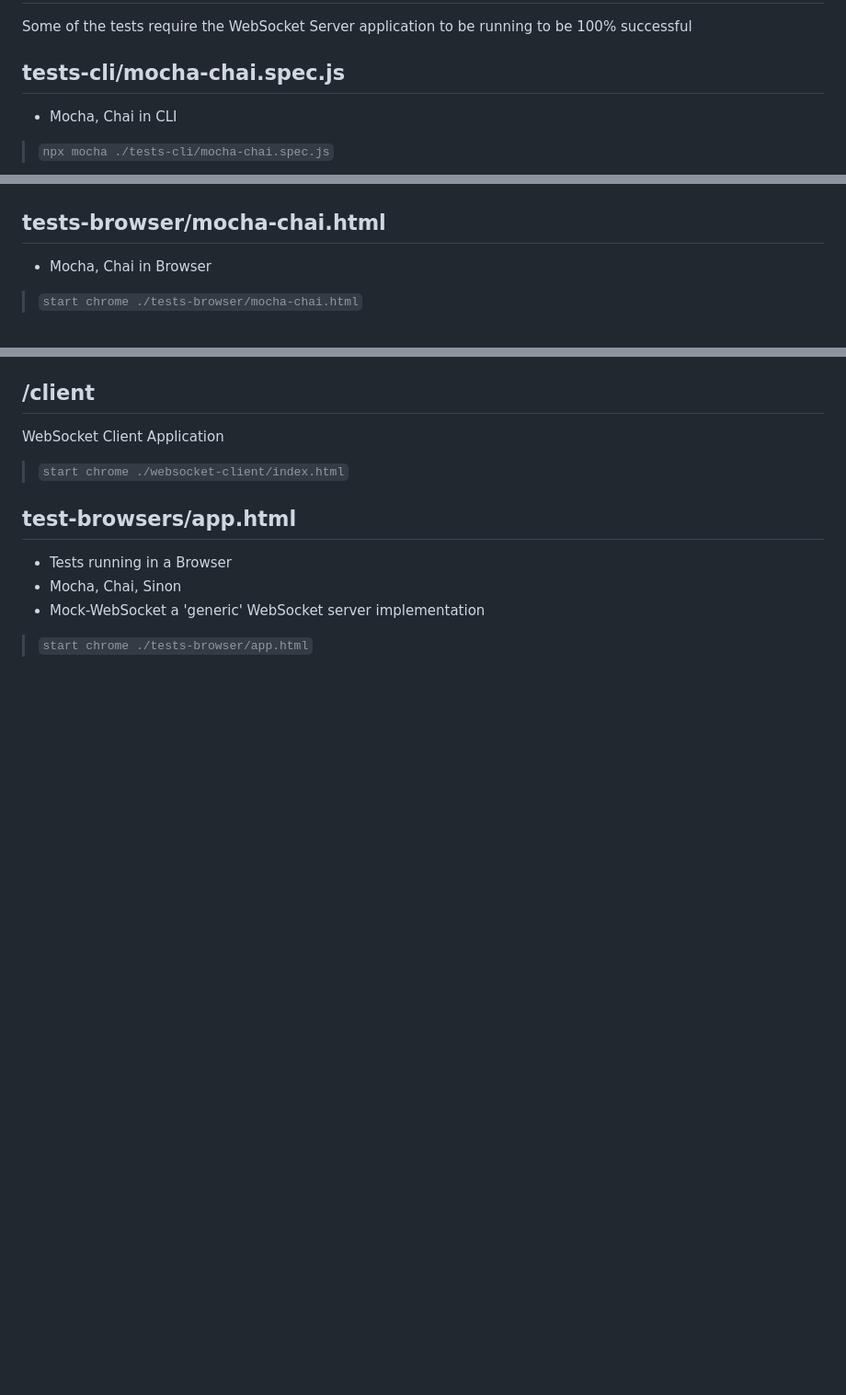
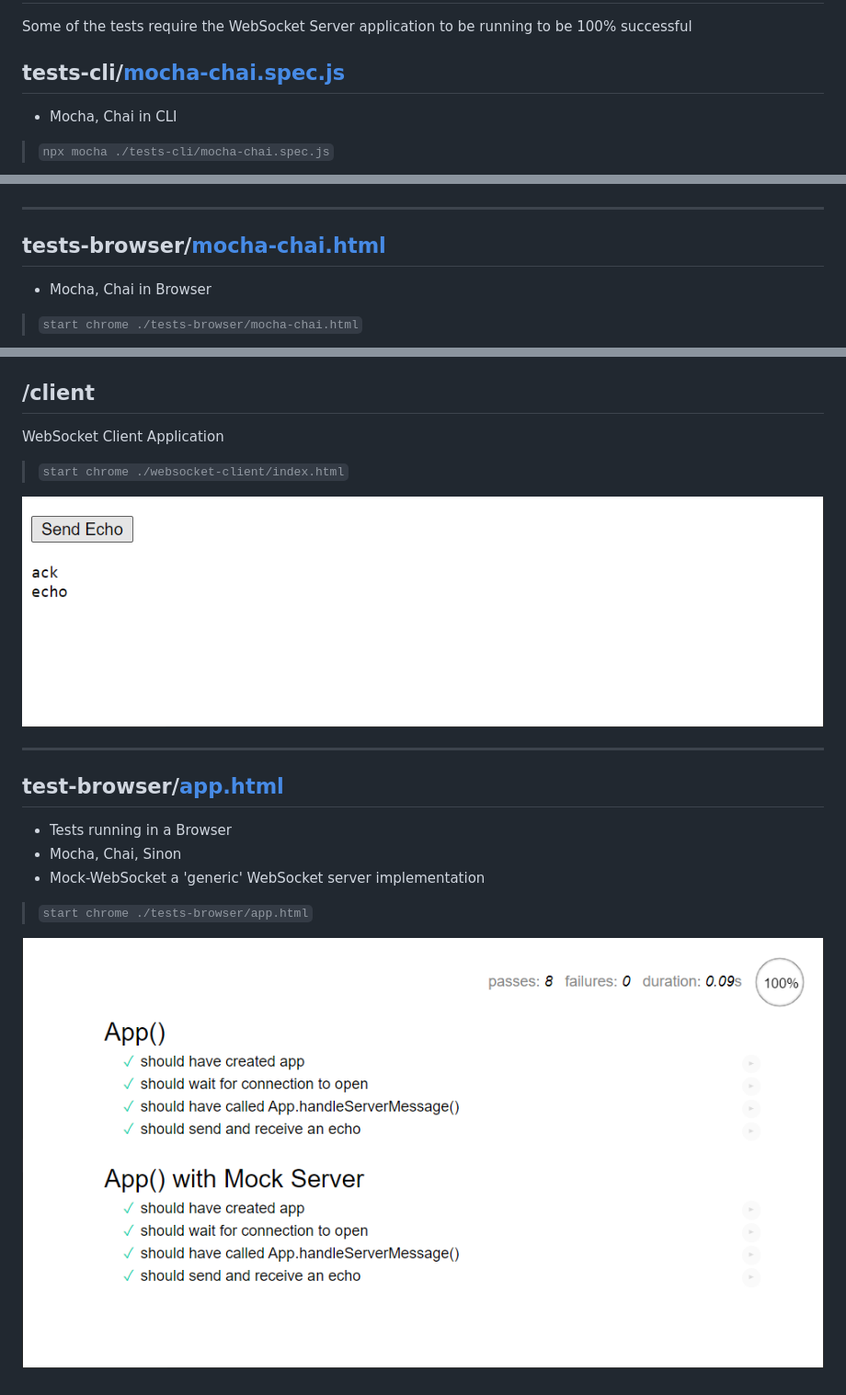
Before and after one commit to PhillipRC/websocket-testing, a Markdown page: README.md, 3 parts joined by grey strips. Shown: that part at 92% size. Rendered like a GitHub page; pictures changed too: tests-browser/app.png (added), websocket-client/index.png (added); blank space fills up the shorter version.

```diff
--- a/README.md
+++ b/README.md
@@ -32,13 +32,15 @@ Mostly these are experiments in understanding how [WebSockets](https://developer
 
 Some of the tests require the WebSocket Server application to be running to be 100% successful
 
-## tests-cli/mocha-chai.spec.js
+## tests-cli/[mocha-chai.spec.js](./tests-cli/mocha-chai.spec.js)
 - Mocha, Chai in CLI
 > `npx mocha ./tests-cli/mocha-chai.spec.js`
 
 ![GitHub Logo](./tests-cli/mocha-chai.spec.png)
 
-## tests-browser/mocha-chai.html
+----
+
+## tests-browser/[mocha-chai.html](./tests-browser/mocha-chai.html)
 - Mocha, Chai in Browser
 > `start chrome ./tests-browser/mocha-chai.html`
 
@@ -71,8 +77,14 @@ Local Websocket Server in Node
 WebSocket Client Application
 > `start chrome ./websocket-client/index.html`
 
-## test-browsers/app.html
+![GitHub Logo](./websocket-client/index.png)
+
+----
+
+## test-browser/[app.html](./test-browser/app.html)
 - Tests running in a Browser
 - Mocha, Chai, Sinon
 - Mock-WebSocket a 'generic' WebSocket server implementation
 > `start chrome ./tests-browser/app.html`
+
+![GitHub Logo](./tests-browser/app.png)
```
Also changed, not shown: other parts of README.md (+12 -8 lines), tests-browser/mocha-chai-sinon-mocksocket-reconnectingwebsocket.png (added), tests-browser/mocha-chai-sinon.png (added).
